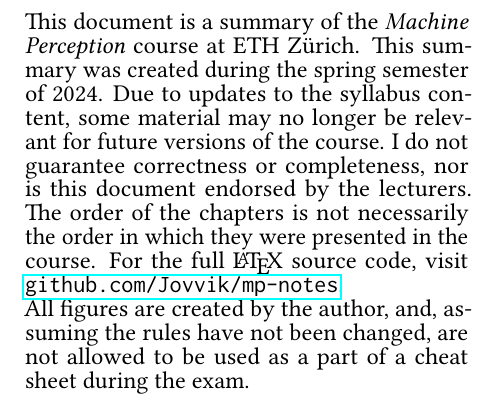
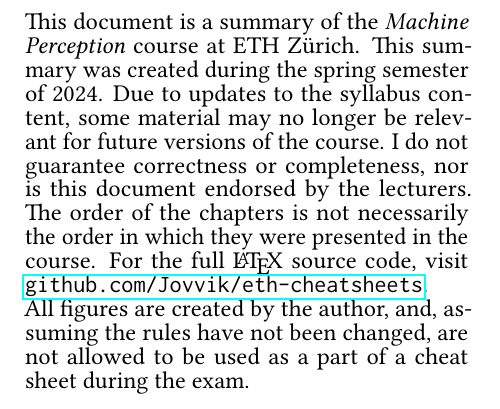
Before and after one commit to plaf2000/jovvik-eth-cheatsheets, a LaTeX document (machine-perception/summary.tex): part of page 1 of 6, cut so that both start at the same text. Compiled offline with pdfLaTeX.

Commit message:
update repo url

```diff
--- a/machine-perception/summary.tex
+++ b/machine-perception/summary.tex
@@ -157,7 +157,7 @@ This summary was created during the spring semester of 2024.
 Due to updates to the syllabus content, some material may no longer be relevant for future versions of the course.
 I do not guarantee correctness or completeness, nor is this document endorsed by the lecturers.
 The order of the chapters is not necessarily the order in which they were presented in the course.
-For the full \LaTeX \ source code, visit \texttt{\href{https://github.com/Jovvik/mp-notes}{github.com/Jovvik/mp-notes}}.
+For the full \LaTeX \ source code, visit \texttt{\href{https://github.com/Jovvik/eth-cheatsheets}{github.com/Jovvik/eth-cheatsheets}}.
 
 All figures are created by the author, and, assuming the rules have not been changed,
 are not allowed to be used as a part of a cheat sheet during the exam.
```
Also changed, not shown: machine-perception/summary.pdf.
